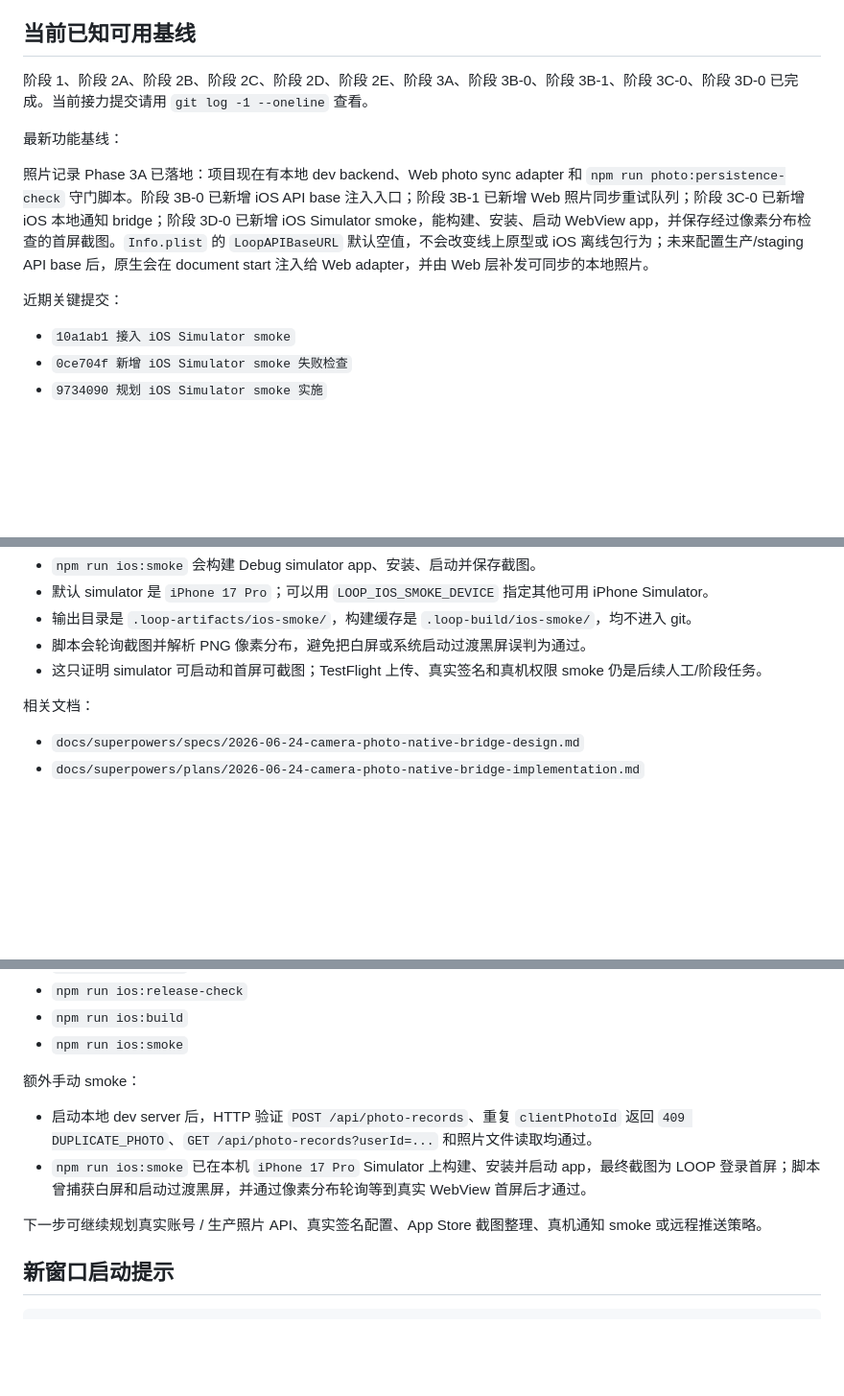
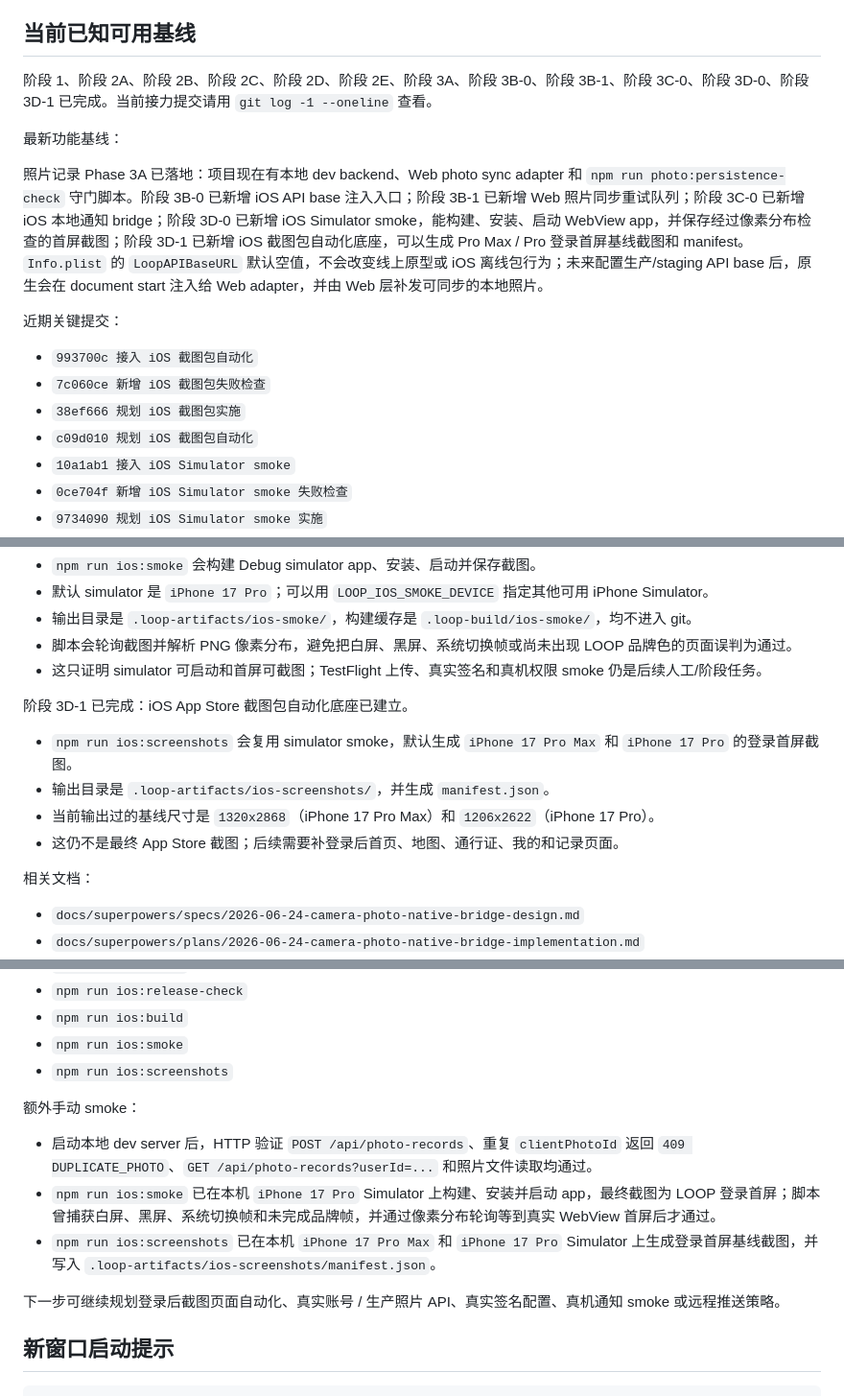
Before and after one commit to verarun33/loop-city-prototype, a Markdown page: docs/project/CURRENT_STATE.md, 3 parts joined by grey strips. Shown at 96% size. Drawn GitHub-style; blank space fills up the shorter version.

Commit message:
记录 iOS 截图包阶段状态

```diff
--- a/docs/project/CURRENT_STATE.md
+++ b/docs/project/CURRENT_STATE.md
@@ -22,14 +22,18 @@ LOOP / 城市回路正在从移动网页原型转成 Apple app，同时保留当
 
 ## 当前已知可用基线
 
-阶段 1、阶段 2A、阶段 2B、阶段 2C、阶段 2D、阶段 2E、阶段 3A、阶段 3B-0、阶段 3B-1、阶段 3C-0、阶段 3D-0 已完成。当前接力提交请用 `git log -1 --oneline` 查看。
+阶段 1、阶段 2A、阶段 2B、阶段 2C、阶段 2D、阶段 2E、阶段 3A、阶段 3B-0、阶段 3B-1、阶段 3C-0、阶段 3D-0、阶段 3D-1 已完成。当前接力提交请用 `git log -1 --oneline` 查看。
 
 最新功能基线：
 
-照片记录 Phase 3A 已落地：项目现在有本地 dev backend、Web photo sync adapter 和 `npm run photo:persistence-check` 守门脚本。阶段 3B-0 已新增 iOS API base 注入入口；阶段 3B-1 已新增 Web 照片同步重试队列；阶段 3C-0 已新增 iOS 本地通知 bridge；阶段 3D-0 已新增 iOS Simulator smoke，能构建、安装、启动 WebView app，并保存经过像素分布检查的首屏截图。`Info.plist` 的 `LoopAPIBaseURL` 默认空值，不会改变线上原型或 iOS 离线包行为；未来配置生产/staging API base 后，原生会在 document start 注入给 Web adapter，并由 Web 层补发可同步的本地照片。
+照片记录 Phase 3A 已落地：项目现在有本地 dev backend、Web photo sync adapter 和 `npm run photo:persistence-check` 守门脚本。阶段 3B-0 已新增 iOS API base 注入入口；阶段 3B-1 已新增 Web 照片同步重试队列；阶段 3C-0 已新增 iOS 本地通知 bridge；阶段 3D-0 已新增 iOS Simulator smoke，能构建、安装、启动 WebView app，并保存经过像素分布检查的首屏截图；阶段 3D-1 已新增 iOS 截图包自动化底座，可以生成 Pro Max / Pro 登录首屏基线截图和 manifest。`Info.plist` 的 `LoopAPIBaseURL` 默认空值，不会改变线上原型或 iOS 离线包行为；未来配置生产/staging API base 后，原生会在 document start 注入给 Web adapter，并由 Web 层补发可同步的本地照片。
 
 近期关键提交：
 
+- `993700c 接入 iOS 截图包自动化`
+- `7c060ce 新增 iOS 截图包失败检查`
+- `38ef666 规划 iOS 截图包实施`
+- `c09d010 规划 iOS 截图包自动化`
 - `10a1ab1 接入 iOS Simulator smoke`
 - `0ce704f 新增 iOS Simulator smoke 失败检查`
 - `9734090 规划 iOS Simulator smoke 实施`
@@ -173,8 +179,15 @@ Vera 明确要求每次任务默认使用 `superpowers:using-superpowers` 和 `k
 - `npm run ios:smoke` 会构建 Debug simulator app、安装、启动并保存截图。
 - 默认 simulator 是 `iPhone 17 Pro`；可以用 `LOOP_IOS_SMOKE_DEVICE` 指定其他可用 iPhone Simulator。
 - 输出目录是 `.loop-artifacts/ios-smoke/`，构建缓存是 `.loop-build/ios-smoke/`，均不进入 git。
-- 脚本会轮询截图并解析 PNG 像素分布，避免把白屏或系统启动过渡黑屏误判为通过。
+- 脚本会轮询截图并解析 PNG 像素分布，避免把白屏、黑屏、系统切换帧或尚未出现 LOOP 品牌色的页面误判为通过。
 - 这只证明 simulator 可启动和首屏可截图；TestFlight 上传、真实签名和真机权限 smoke 仍是后续人工/阶段任务。
+
+阶段 3D-1 已完成：iOS App Store 截图包自动化底座已建立。
+
+- `npm run ios:screenshots` 会复用 simulator smoke，默认生成 `iPhone 17 Pro Max` 和 `iPhone 17 Pro` 的登录首屏截图。
+- 输出目录是 `.loop-artifacts/ios-screenshots/`，并生成 `manifest.json`。
+- 当前输出过的基线尺寸是 `1320x2868`（iPhone 17 Pro Max）和 `1206x2622`（iPhone 17 Pro）。
+- 这仍不是最终 App Store 截图；后续需要补登录后首页、地图、通行证、我的和记录页面。
 
 相关文档：
 
@@ -214,13 +229,15 @@ Vera 明确要求每次任务默认使用 `superpowers:using-superpowers` 和 `k
 - `npm run ios:release-check`
 - `npm run ios:build`
 - `npm run ios:smoke`
+- `npm run ios:screenshots`
 
 额外手动 smoke：
 
 - 启动本地 dev server 后，HTTP 验证 `POST /api/photo-records`、重复 `clientPhotoId` 返回 `409 DUPLICATE_PHOTO`、`GET /api/photo-records?userId=...` 和照片文件读取均通过。
-- `npm run ios:smoke` 已在本机 `iPhone 17 Pro` Simulator 上构建、安装并启动 app，最终截图为 LOOP 登录首屏；脚本曾捕获白屏和启动过渡黑屏，并通过像素分布轮询等到真实 WebView 首屏后才通过。
+- `npm run ios:smoke` 已在本机 `iPhone 17 Pro` Simulator 上构建、安装并启动 app，最终截图为 LOOP 登录首屏；脚本曾捕获白屏、黑屏、系统切换帧和未完成品牌帧，并通过像素分布轮询等到真实 WebView 首屏后才通过。
+- `npm run ios:screenshots` 已在本机 `iPhone 17 Pro Max` 和 `iPhone 17 Pro` Simulator 上生成登录首屏基线截图，并写入 `.loop-artifacts/ios-screenshots/manifest.json`。
 
-下一步可继续规划真实账号 / 生产照片 API、真实签名配置、App Store 截图整理、真机通知 smoke 或远程推送策略。
+下一步可继续规划登录后截图页面自动化、真实账号 / 生产照片 API、真实签名配置、真机通知 smoke 或远程推送策略。
 
 ## 新窗口启动提示
 
```
Also changed, not shown: other parts of docs/project/CURRENT_STATE.md (+5 -1 lines).
